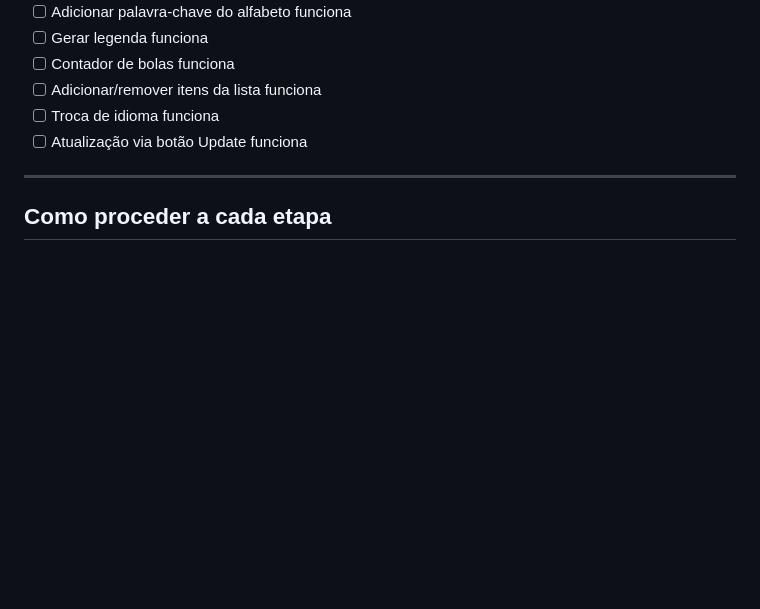
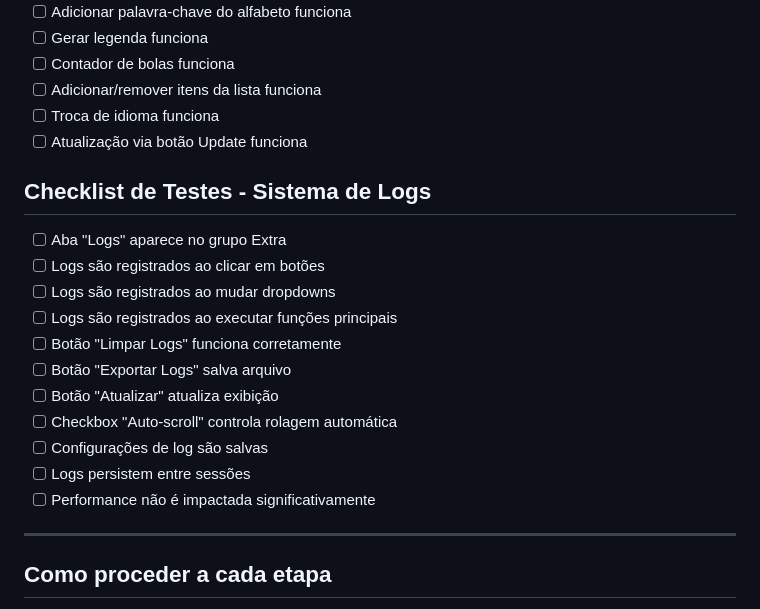
Before and after one commit to andrebids/Scripts, a Markdown page: PLANO_MODULARIZACAO.md, the part around the change printed below. GitHub-like rendering; blank space fills up the shorter version.

```diff
--- a/PLANO_MODULARIZACAO.md
+++ b/PLANO_MODULARIZACAO.md
@@ -135,6 +190,20 @@
 - [ ] Troca de idioma funciona
 - [ ] Atualização via botão Update funciona
 
+## Checklist de Testes - Sistema de Logs
+
+- [ ] Aba "Logs" aparece no grupo Extra
+- [ ] Logs são registrados ao clicar em botões
+- [ ] Logs são registrados ao mudar dropdowns
+- [ ] Logs são registrados ao executar funções principais
+- [ ] Botão "Limpar Logs" funciona corretamente
+- [ ] Botão "Exportar Logs" salva arquivo
+- [ ] Botão "Atualizar" atualiza exibição
+- [ ] Checkbox "Auto-scroll" controla rolagem automática
+- [ ] Configurações de log são salvas
+- [ ] Logs persistem entre sessões
+- [ ] Performance não é impactada significativamente
+
 ---
 
 ## Como proceder a cada etapa
```
Also changed, not shown: other parts of PLANO_MODULARIZACAO.md (+55 -0 lines).
